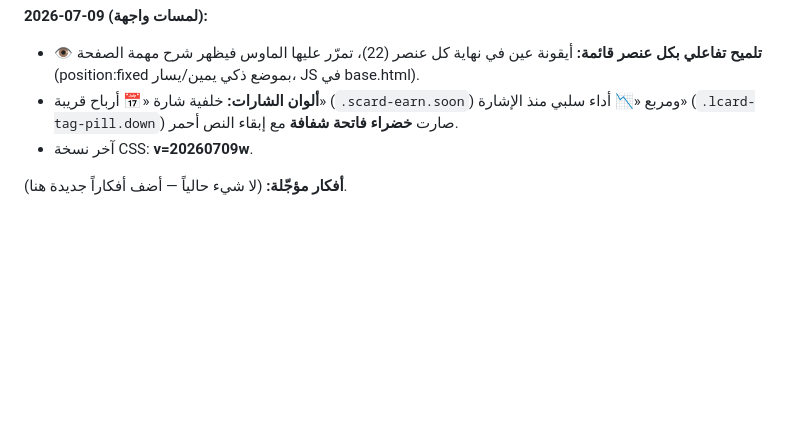
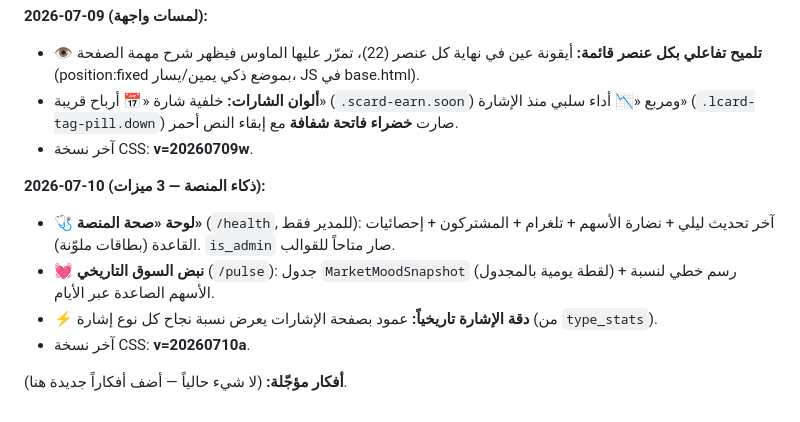
Before and after one commit to alasiri9/stock-analysis-platform, a Markdown page: المنصة الأمريكية.md, the part around the change. Rendered like a GitHub page; blank space fills up the shorter version.

Commit message:
تحديث ملف الذاكرة: لوحة الصحة + نبض السوق + دقة الإشارة

```diff
--- a/المنصة الأمريكية.md
+++ b/المنصة الأمريكية.md
@@ -164,4 +164,10 @@ AAPL, MSFT, NVDA, GOOGL, AMZN, META, TSLA, AMD, NFLX, JPM, V, WMT, UNH, JNJ, XOM
 - **ألوان الشارات:** خلفية شارة «📅 أرباح قريبة» (`.scard-earn.soon`) ومربع «📉 أداء سلبي منذ الإشارة» (`.lcard-tag-pill.down`) صارت **خضراء فاتحة شفافة** مع إبقاء النص أحمر.
 - آخر نسخة CSS: **v=20260709w**.
 
+**2026-07-10 (ذكاء المنصة — 3 ميزات):**
+- **🩺 لوحة «صحة المنصة»** (`/health`, للمدير فقط): آخر تحديث ليلي + نضارة الأسهم + تلغرام + المشتركون + إحصائيات القاعدة (بطاقات ملوّنة). `is_admin` صار متاحاً للقوالب.
+- **💓 نبض السوق التاريخي** (`/pulse`): جدول `MarketMoodSnapshot` (لقطة يومية بالمجدول) + رسم خطي لنسبة الأسهم الصاعدة عبر الأيام.
+- **⚡ دقة الإشارة تاريخياً:** عمود بصفحة الإشارات يعرض نسبة نجاح كل نوع إشارة (من `type_stats`).
+- آخر نسخة CSS: **v=20260710a**.
+
 **أفكار مؤجّلة:** (لا شيء حالياً — أضف أفكاراً جديدة هنا).
```
